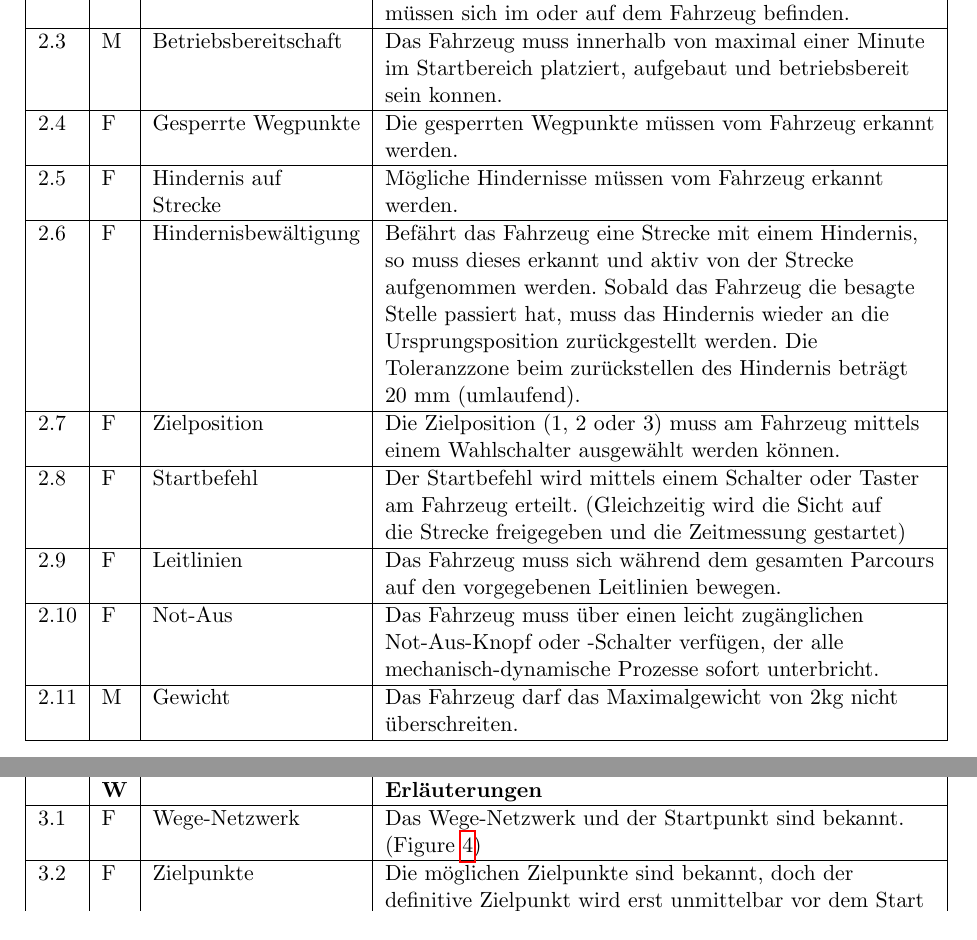
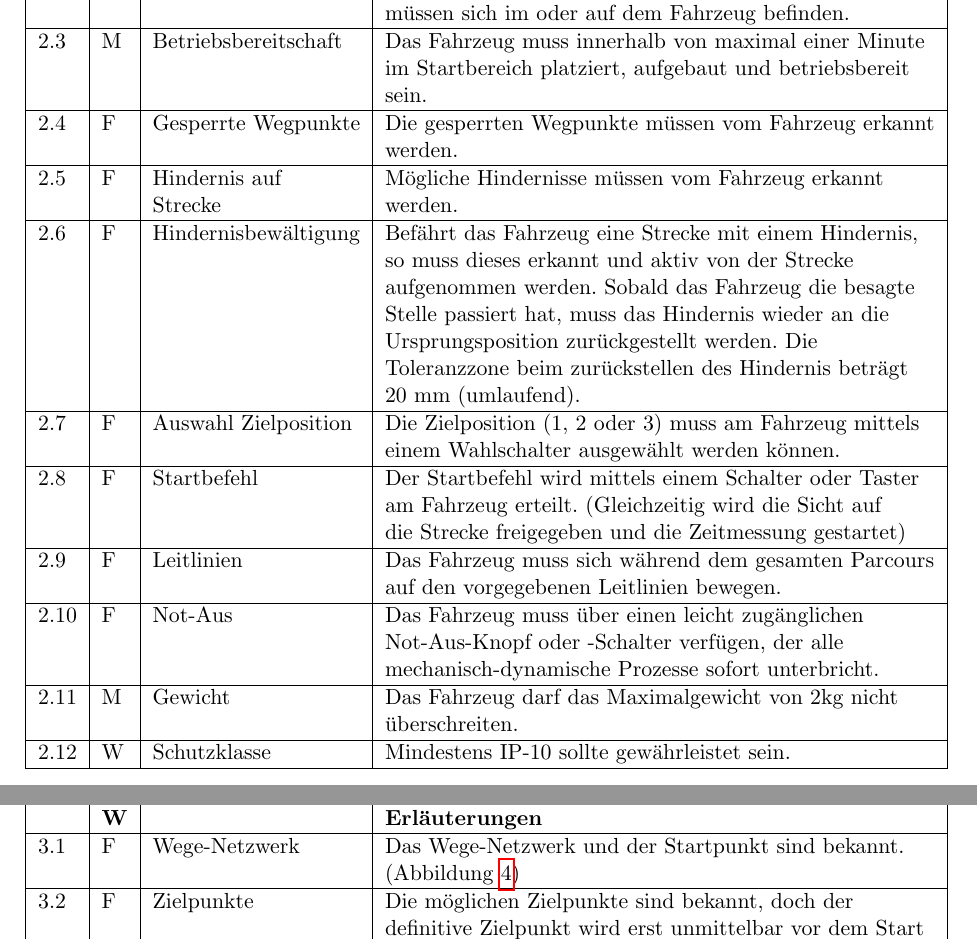
Before and after one commit to JulesBischof/PREN1_Doku, a LaTeX document (Meilenstein_1/Main.tex, which reads Meilenstein_1/subfiles/anforderungsliste.tex): two parts of pages 6 and 8 of 16, joined at a grey line, cut so that both start at the same text. Compiled offline with pdfLaTeX.

Commit message:
Rechtschreibkorrektur 2

```diff
--- a/Meilenstein_1/subfiles/anforderungsliste.tex
+++ b/Meilenstein_1/subfiles/anforderungsliste.tex
@@ -69,7 +69,7 @@ Die Nachfolgende Tabelle zeigt die Anforderungsliste des Pfadfinder-Fahrzeugs.
   2.3 & M & Betriebsbereitschaft & Das Fahrzeug muss innerhalb von
   maximal einer Minute \\
   & & & im Startbereich platziert, aufgebaut und betriebsbereit \\
-  & & & sein konnen. \\
+  & & & sein. \\
   \hline
   2.4 & F &  Gesperrte Wegpunkte & Die gesperrten Wegpunkte müssen
   vom Fahrzeug erkannt \\
@@ -87,7 +87,7 @@ Die Nachfolgende Tabelle zeigt die Anforderungsliste des Pfadfinder-Fahrzeugs.
   & & & Toleranzzone beim zurückstellen des Hindernis beträgt \\
   & & & 20 mm (umlaufend). \\
   \hline
-  2.7 & F & Zielposition & Die Zielposition (1, 2 oder 3) muss am
+  2.7 & F & Auswahl Zielposition & Die Zielposition (1, 2 oder 3) muss am
   Fahrzeug mittels \\
   & & & einem Wahlschalter ausgewählt werden können. \\
   \hline
@@ -105,6 +105,8 @@ Die Nachfolgende Tabelle zeigt die Anforderungsliste des Pfadfinder-Fahrzeugs.
   \hline
   2.11 & M & Gewicht & Das Fahrzeug darf das Maximalgewicht von 2kg nicht \\
   & & & überschreiten. \\
+  \hline
+  2.12 & W & Schutzklasse & Mindestens IP-10 sollte gewährleistet sein. \\
   \hline
 \end{tabular}
 
@@ -154,11 +156,11 @@ Die Nachfolgende Tabelle zeigt die Anforderungsliste des Pfadfinder-Fahrzeugs.
   \hline
   3.1 & F & Wege-Netzwerk & Das Wege-Netzwerk und der Startpunkt sind
   bekannt. \\
-  & & & (Figure \ref{fig:wege-netzwerk}) \\
+  & & & (Abbildung~\ref{fig:wege-netzwerk}) \\
   \hline
   3.2 & F & Zielpunkte & Die möglichen Zielpunkte sind bekannt, doch der \\
   & & & definitive Zielpunkt wird erst unmittelbar vor dem Start \\
-  & & & des Parcours bekannt gegeben. (Figure \ref{fig:wege-netzwerk}) \\
+  & & & des Parcours bekannt gegeben. (Abbildung~\ref{fig:wege-netzwerk}) \\
   \hline
   3.3 & F & Wegpunkte & Insgesamt gibt es acht Wegpunkte. Die Wegpunkte sind \\
   & & & aufgeklebte Vollkreise (weiss) mit einem Durchmesser \\
```
Also changed, not shown: Meilenstein_1/Main.tex (+0 -1 lines), Meilenstein_1/subfiles/Projektplan.tex (+1 -1 lines), Meilenstein_1/subfiles/anforderungsliste.tex (10 more changed lines), 1 other file.
